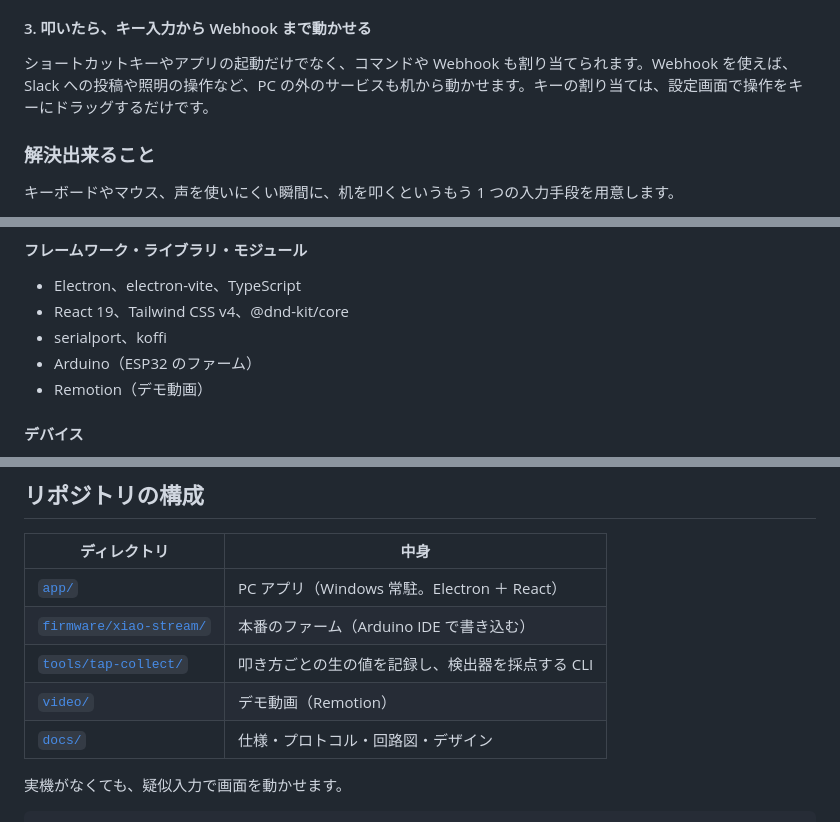
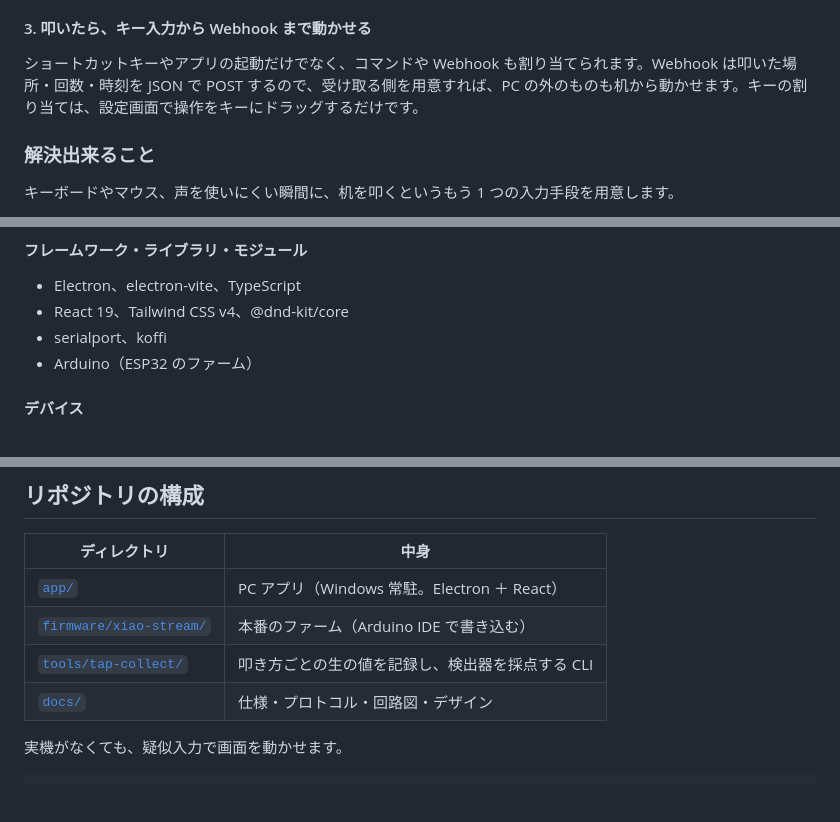
Before and after one commit to jphacks/tkb_2618, a Markdown page: README.md, 3 parts joined by grey strips. GitHub-like rendering; blank space fills up the shorter version.

Commit message:
README から動画のソースの記述を外し、Webhook の説明を実装に合わせる
デモ動画のソースは作品の本体ではないので、リポジトリに入れない。
Webhook が送るのは叩いた場所・回数・時刻の JSON で、Slack の形式ではない。

Co-Authored-By: Claude Opus 5.5 <noreply@anthropic.com>

```diff
--- a/README.md
+++ b/README.md
@@ -62,7 +62,7 @@ PC 側は Windows に常駐するアプリです。振動を拾う（Sense）、
 
 #### 3. 叩いたら、キー入力から Webhook まで動かせる
 
-ショートカットキーやアプリの起動だけでなく、コマンドや Webhook も割り当てられます。Webhook を使えば、Slack への投稿や照明の操作など、PC の外のサービスも机から動かせます。キーの割り当ては、設定画面で操作をキーにドラッグするだけです。
+ショートカットキーやアプリの起動だけでなく、コマンドや Webhook も割り当てられます。Webhook は叩いた場所・回数・時刻を JSON で POST するので、受け取る側を用意すれば、PC の外のものも机から動かせます。キーの割り当ては、設定画面で操作をキーにドラッグするだけです。
 
 ### 解決出来ること
 
@@ -98,7 +98,6 @@ PC 側は Windows に常駐するアプリです。振動を拾う（Sense）、
 * React 19、Tailwind CSS v4、@dnd-kit/core
 * serialport、koffi
 * Arduino（ESP32 のファーム）
-* Remotion（デモ動画）
 
 #### デバイス
 * Seeed Studio XIAO ESP32S3
@@ -121,7 +120,6 @@ PC 側は Windows に常駐するアプリです。振動を拾う（Sense）、
 | [`app/`](app/) | PC アプリ（Windows 常駐。Electron ＋ React） |
 | [`firmware/xiao-stream/`](firmware/xiao-stream/) | 本番のファーム（Arduino IDE で書き込む） |
 | [`tools/tap-collect/`](tools/tap-collect/) | 叩き方ごとの生の値を記録し、検出器を採点する CLI |
-| [`video/`](video/) | デモ動画（Remotion） |
 | [`docs/`](docs/) | 仕様・プロトコル・回路図・デザイン |
 
 実機がなくても、疑似入力で画面を動かせます。
```
